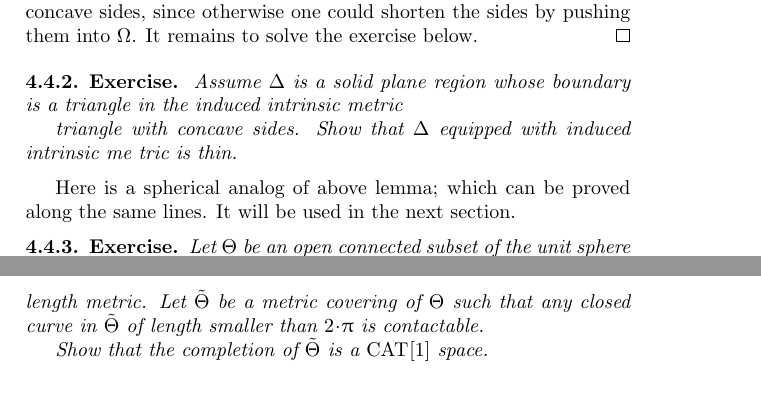
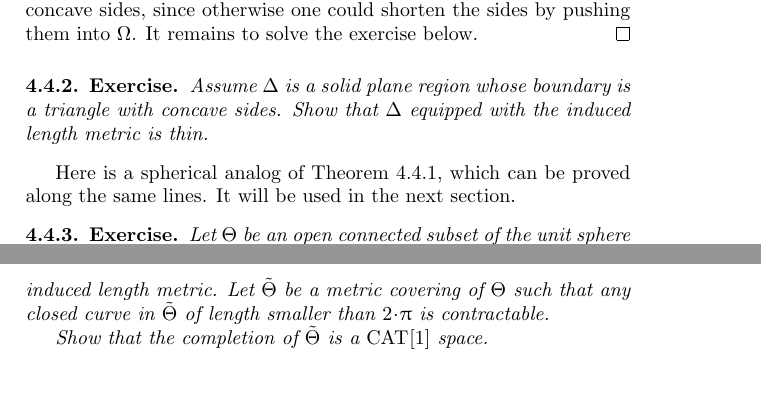
Before and after one commit to anton-petrunin/invitation, a LaTeX thesis (invitation.tex, which reads examples.tex): two parts of pages 61 and 62 of 82, joined at a grey line, cut so that both start at the same text. Compiled offline with pdfLaTeX.

Commit message:
examples.tex

```diff
--- a/examples.tex
+++ b/examples.tex
@@ -361,23 +361,21 @@ It remains to solve the exercise below.
 
 \begin{thm}{Exercise}\label{ex:concave-triangle}
 Assume $\Delta$ is a solid plane
-region whose boundary is a triangle in the induced intrinsic metric
-
-triangle with concave sides.
-Show that $\Delta$ equipped with induced intrinsic me	tric is thin.
+region whose boundary is a triangle with concave sides.
+Show that $\Delta$ equipped with the  induced length metric is thin.
 \end{thm}
 
 
 
-Here is a spherical analog of above lemma;
+Here is a spherical analog of Theorem \ref{thm:bishop-plane},
 which can be proved along the same lines.
 It will be used in the next section.
 
 \begin{thm}{Exercise}\label{ex:bishop-sphere}
 Let $\Theta$ be an open connected subset of the unit sphere $\SS^2$ which does not contain a closed hemisphere.
-Equip $\Theta$ with induced length metric.
+Equip $\Theta$ with the induced length metric.
 Let $\tilde \Theta$ be a metric covering of $\Theta$
-such that any closed curve in $\tilde \Theta$ of length smaller than $2\cdot\pi$ is contactable.
+such that any closed curve in $\tilde \Theta$ of length smaller than $2\cdot\pi$ is contractable.
 
 Show that the completion of $\tilde \Theta$ is a  $\Cat{}{1}$ space.
 \end{thm}
```
Also changed, not shown: examples.tex (4 more changed lines).
